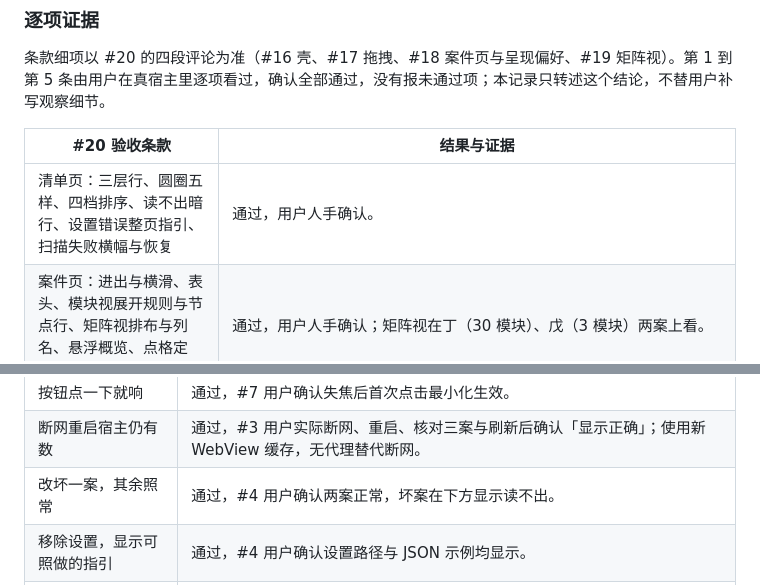
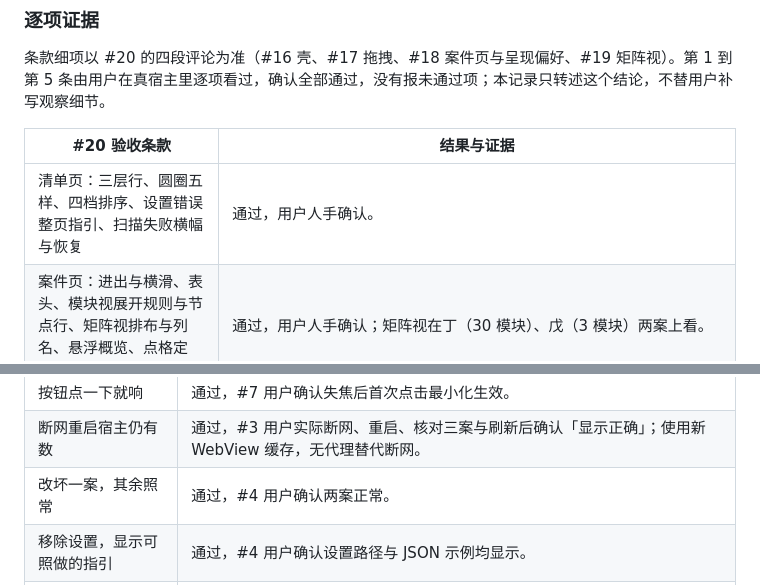
Before and after one commit to f4de01/loo0ng-widget, a Markdown page: docs/acceptance-windows.md, 2 parts joined by grey strips. GitHub-like rendering.

```diff
--- a/docs/acceptance-windows.md
+++ b/docs/acceptance-windows.md
@@ -30,7 +30,7 @@
 
 | #20 验收条款 | 结果与证据 |
 | --- | --- |
-| 清单页：三层行、圆圈五样、四档排序、读不出暗行、设置错误整页指引、扫描失败横幅与恢复 | 通过，用户人手确认。 |
+| 清单页：三层行、圆圈五样、四档排序、设置错误整页指引、扫描失败横幅与恢复 | 通过，用户人手确认。 |
 | 案件页：进出与横滑、表头、模块视展开规则与节点行、矩阵视排布与列名、悬浮概览、点格定位、两按钮切换 | 通过，用户人手确认；矩阵视在丁（30 模块）、戊（3 模块）两案上看。 |
 | 呈现偏好：重开回到上次的页 / 案 / 形式与位置；清缓存回到清单页与预设位置 | 通过，用户人手确认。 |
 | 壳：材质、尺寸与页内滚动、无常驻滚动条、窗口按钮悬停才显、最小化与关闭、无页脚 | 通过，用户人手确认。本机记录的是 Windows 那一种情形：按 ADR-0004 不调系统模糊，停在自绘层，四角干净透明。#16 评论里要求顺手记的「细滚动条溢出时占不占宽」，本轮没有单独记下，只随整条按通过记；实现维持现状。 |
@@ -94,7 +94,7 @@ python widget/launch.py
 | 点行展开、再点收起 | 通过，#5 用户确认顺序、展开收起和单案切换正确。 |
 | 按钮点一下就响 | 通过，#7 用户确认失焦后首次点击最小化生效。 |
 | 断网重启宿主仍有数 | 通过，#3 用户实际断网、重启、核对三案与刷新后确认「显示正确」；使用新 WebView 缓存，无代理替代断网。 |
-| 改坏一案，其余照常 | 通过，#4 用户确认两案正常，坏案在下方显示读不出。 |
+| 改坏一案，其余照常 | 通过，#4 用户确认两案正常。 |
 | 移除设置，显示可照做的指引 | 通过，#4 用户确认设置路径与 JSON 示例均显示。 |
 | Python 3.9 全套测试，零 skip | 本轮通过：17 条 unittest，1.430 秒，全部 OK，无 skip。 |
 | 验收记录落盘 | 本文件，含机器、命令、结果、复用证据与范围。 |
```
Also changed, not shown: README.md (+0 -1 lines).
